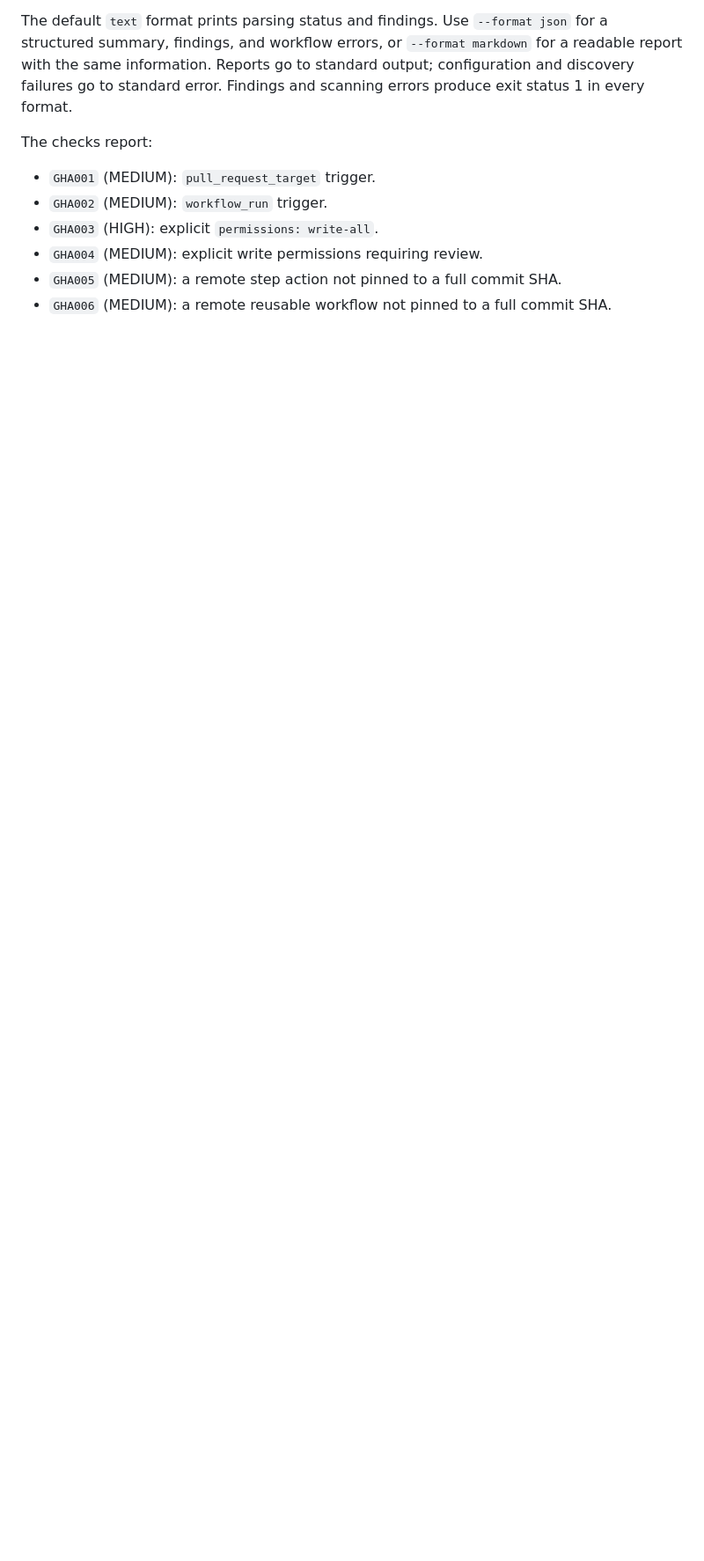
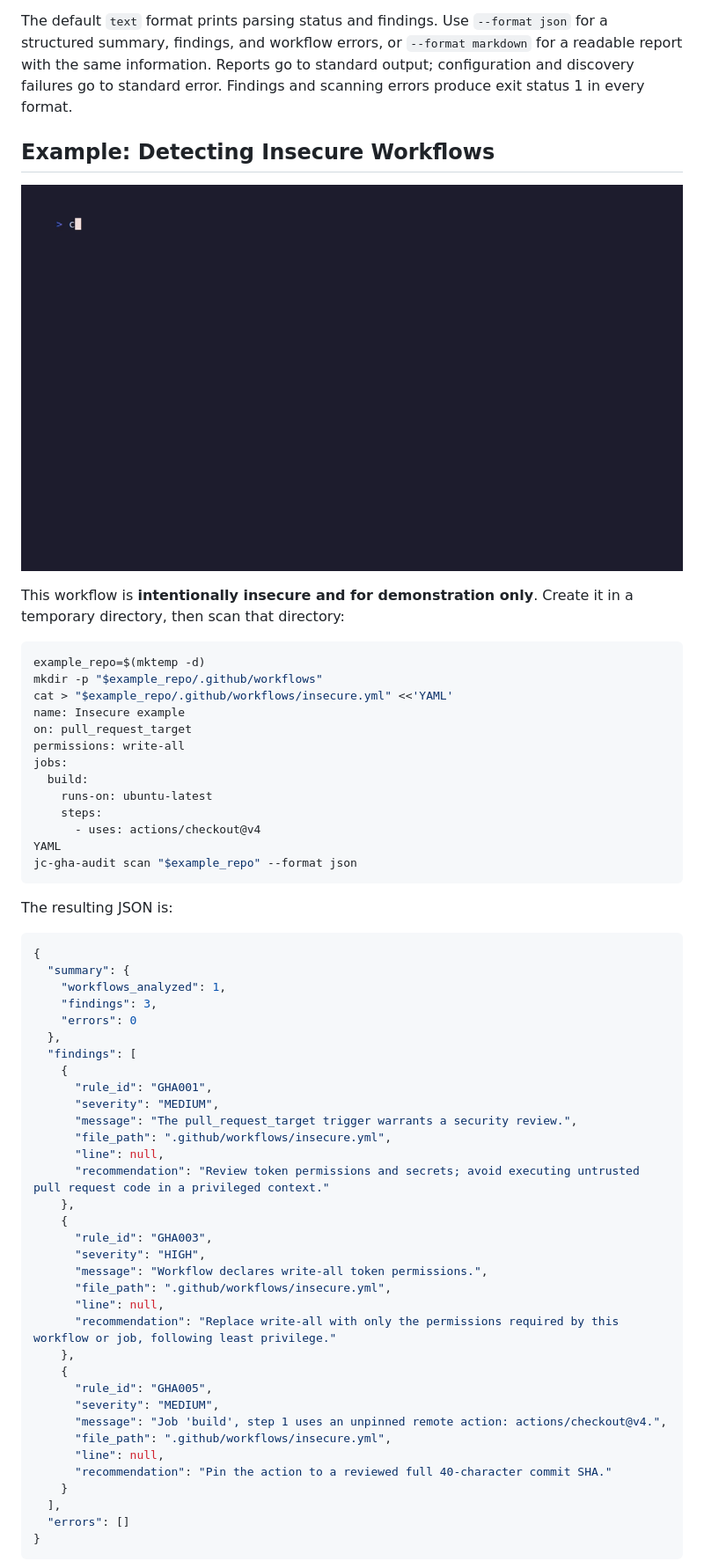
Before and after one commit to jacivaldocarvalho/jc-github-action-security-auditor, a Markdown page: README.md, the part around one of its changes. Shown at 88% size. Rendered like a GitHub page; pictures changed too: docs/assets/security-demo.gif (added); blank space fills up the shorter version.

Commit message:
docs: improve README and add security audit demo

````diff
--- a/README.md
+++ b/README.md
@@ -46,12 +65,65 @@ for a readable report with the same information. Reports go to standard output;
 configuration and discovery failures go to standard error. Findings and scanning
 errors produce exit status 1 in every format.
 
-The checks report:
+## Example: Detecting Insecure Workflows
 
-- `GHA001` (MEDIUM): `pull_request_target` trigger.
-- `GHA002` (MEDIUM): `workflow_run` trigger.
-- `GHA003` (HIGH): explicit `permissions: write-all`.
-- `GHA004` (MEDIUM): explicit write permissions requiring review.
-- `GHA005` (MEDIUM): a remote step action not pinned to a full commit SHA.
-- `GHA006` (MEDIUM): a remote reusable workflow not pinned to a full commit SHA.
+![Terminal demonstration of the auditor detecting three workflow security findings](docs/assets/security-demo.gif)
 
+This workflow is **intentionally insecure and for demonstration only**. Create it
+in a temporary directory, then scan that directory:
+
+```bash
+example_repo=$(mktemp -d)
+mkdir -p "$example_repo/.github/workflows"
+cat > "$example_repo/.github/workflows/insecure.yml" <<'YAML'
+name: Insecure example
+on: pull_request_target
+permissions: write-all
+jobs:
+  build:
+    runs-on: ubuntu-latest
+    steps:
+      - uses: actions/checkout@v4
+YAML
+jc-gha-audit scan "$example_repo" --format json
+```
+
+The resulting JSON is:
+
+```json
+{
+  "summary": {
+    "workflows_analyzed": 1,
+    "findings": 3,
+    "errors": 0
+  },
+  "findings": [
+    {
+      "rule_id": "GHA001",
+      "severity": "MEDIUM",
+      "message": "The pull_request_target trigger warrants a security review.",
+      "file_path": ".github/workflows/insecure.yml",
+      "line": null,
+      "recommendation": "Review token permissions and secrets; avoid executing untrusted pull request code in a privileged context."
+    },
+    {
+      "rule_id": "GHA003",
+      "severity": "HIGH",
+      "message": "Workflow declares write-all token permissions.",
+      "file_path": ".github/workflows/insecure.yml",
+      "line": null,
+      "recommendation": "Replace write-all with only the permissions required by this workflow or job, following least privilege."
+    },
+    {
+      "rule_id": "GHA005",
+      "severity": "MEDIUM",
+      "message": "Job 'build', step 1 uses an unpinned remote action: actions/checkout@v4.",
+      "file_path": ".github/workflows/insecure.yml",
+      "line": null,
+      "recommendation": "Pin the action to a reviewed full 40-character commit SHA."
+    }
+  ],
+  "errors": []
+}
+```
+
````
Also changed, not shown: other parts of README.md (+54 -1 lines).
